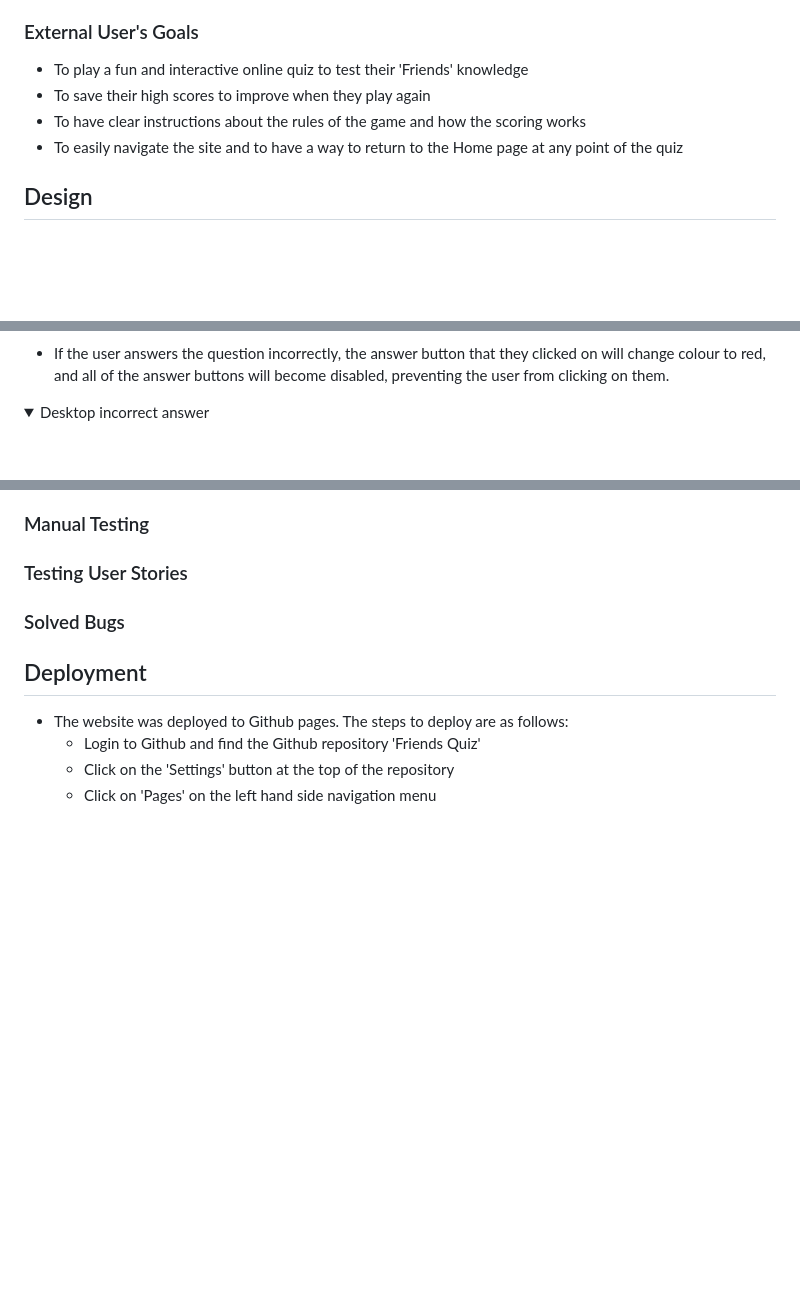
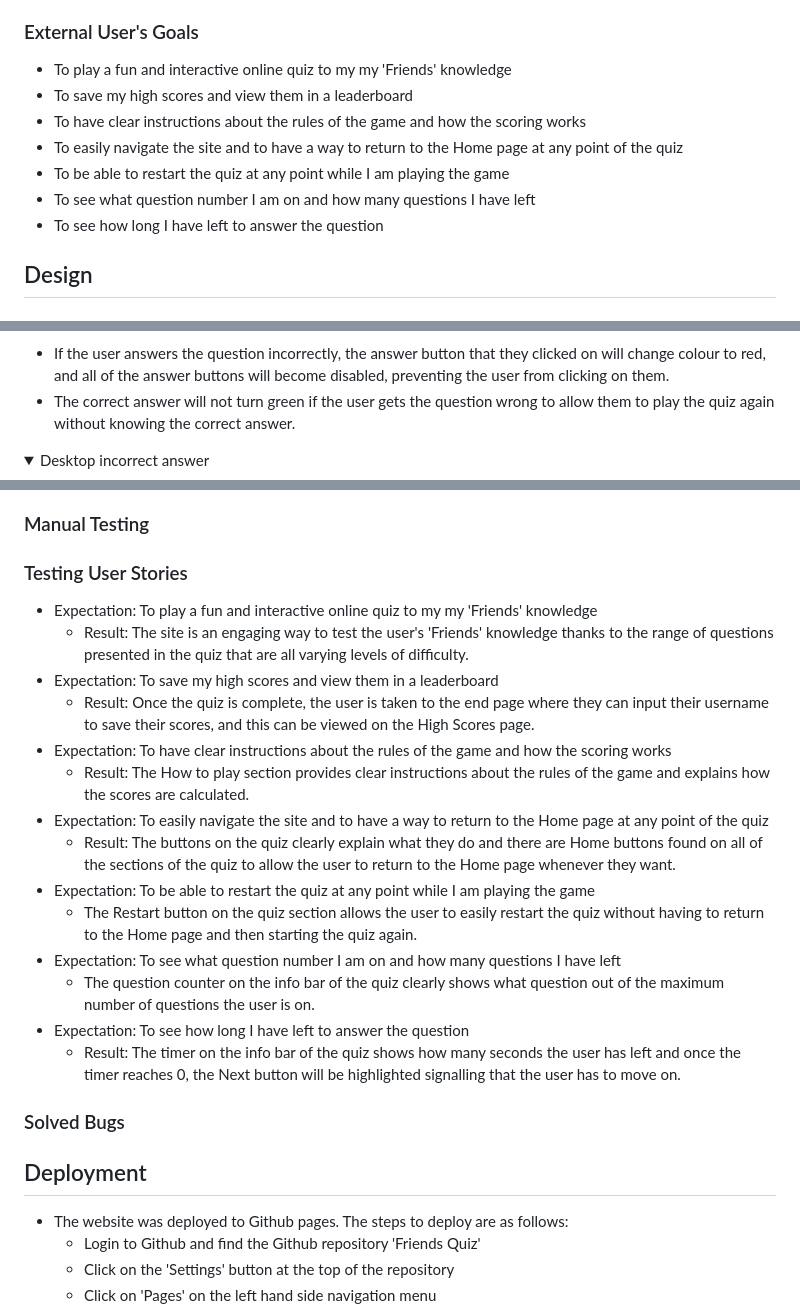
Before and after one commit to s-batish/friends-quiz, a Markdown page: README.md, 3 parts joined by grey strips. GitHub-like rendering; folded sections open; blank space fills up the shorter version.

Commit message:
Add the responsiveness and testing user stories to README

```diff
--- a/README.md
+++ b/README.md
@@ -10,10 +10,13 @@
 - To enable users to compete against their friends and family through the High Scores section, which makes it easy for users to see their previous scores and improve
 - To provide a fully responsive quiz that can be played on a range of devices
 ### External User's Goals
-- To play a fun and interactive online quiz to test their 'Friends' knowledge
-- To save their high scores to improve when they play again
+- To play a fun and interactive online quiz to my my 'Friends' knowledge
+- To save my high scores and view them in a leaderboard
 - To have clear instructions about the rules of the game and how the scoring works
 - To easily navigate the site and to have a way to return to the Home page at any point of the quiz
+- To be able to restart the quiz at any point while I am playing the game
+- To see what question number I am on and how many questions I have left
+- To see how long I have left to answer the question
 ## Design
 ### Wireframes
 Balsamiq wireframes were created for mobile, tablet and desktop devices to show the structure and overall design of each page of the quiz.
@@ -105,6 +108,7 @@ This quiz has been designed to be both entertaining and easy to use, and as such
 </details>
 
 - If the user answers the question incorrectly, the answer button that they clicked on will change colour to red, and all of the answer buttons will become disabled, preventing the user from clicking on them.
+- The correct answer will not turn green if the user gets the question wrong to allow them to play the quiz again without knowing the correct answer.
 
 <details><summary>Desktop incorrect answer</summary>
 
@@ -207,6 +217,20 @@ This quiz has been designed to be both entertaining and easy to use, and as such
 ### Lighthouse Testing
 ### Manual Testing
 ### Testing User Stories
+- Expectation: To play a fun and interactive online quiz to my my 'Friends' knowledge
+    - Result: The site is an engaging way to test the user's 'Friends' knowledge thanks to the range of questions presented in the quiz that are all varying levels of difficulty.
+- Expectation: To save my high scores and view them in a leaderboard
+    - Result: Once the quiz is complete, the user is taken to the end page where they can input their username to save their scores, and this can be viewed on the High Scores page.
+- Expectation: To have clear instructions about the rules of the game and how the scoring works
+    - Result: The How to play section provides clear instructions about the rules of the game and explains how the scores are calculated.
+- Expectation: To easily navigate the site and to have a way to return to the Home page at any point of the quiz
+    - Result: The buttons on the quiz clearly explain what they do and there are Home buttons found on all of the sections of the quiz to allow the user to return to the Home page whenever they want.
+- Expectation: To be able to restart the quiz at any point while I am playing the game
+    - The Restart button on the quiz section allows the user to easily restart the quiz without having to return to the Home page and then starting the quiz again.
+- Expectation: To see what question number I am on and how many questions I have left
+    - The question counter on the info bar of the quiz clearly shows what question out of the maximum number of questions the user is on.
+- Expectation: To see how long I have left to answer the question
+    - Result: The timer on the info bar of the quiz shows how many seconds the user has left and once the timer reaches 0, the Next button will be highlighted signalling that the user has to move on.
 ### Solved Bugs
 ## Deployment
 - The website was deployed to Github pages. The steps to deploy are as follows:
```
Also changed, not shown: other parts of README.md (+6 -0 lines).
